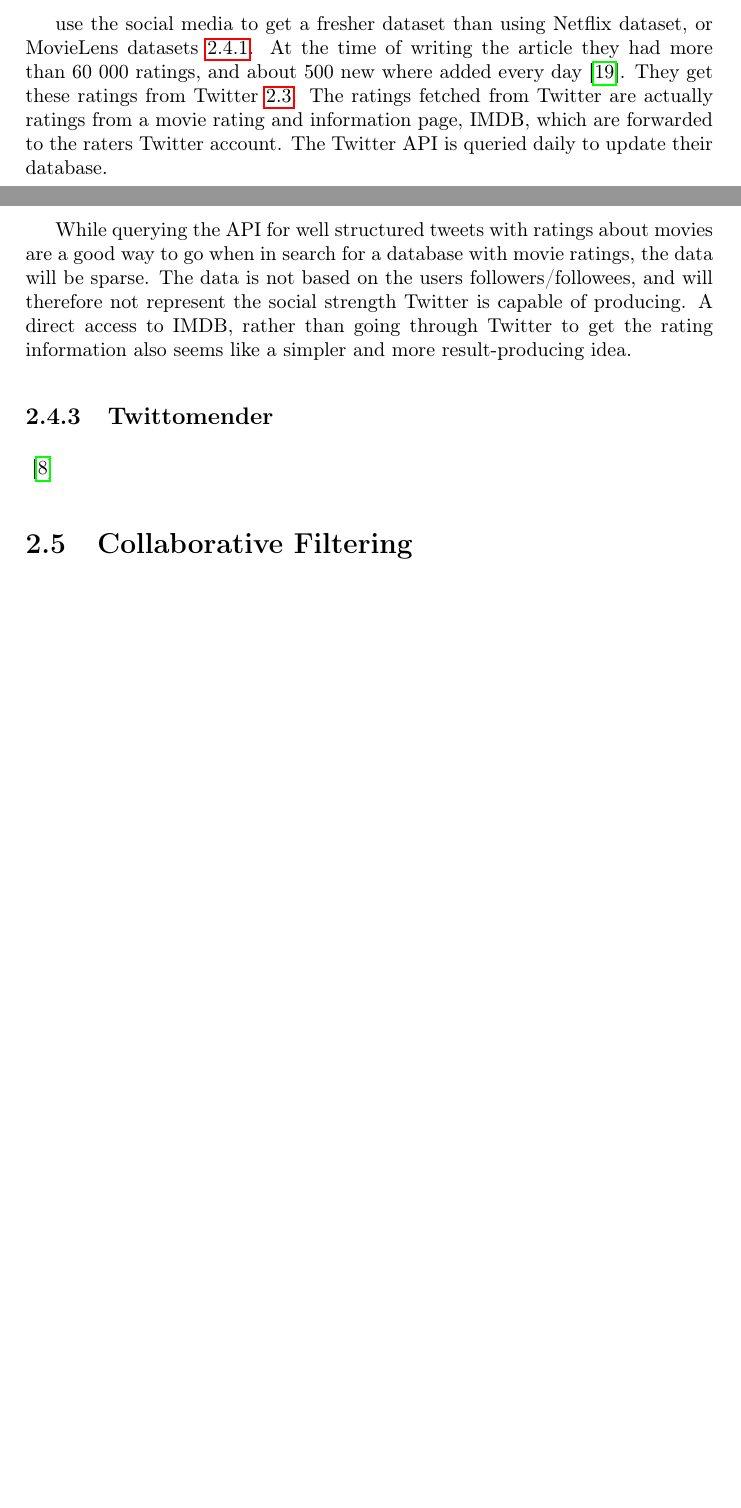
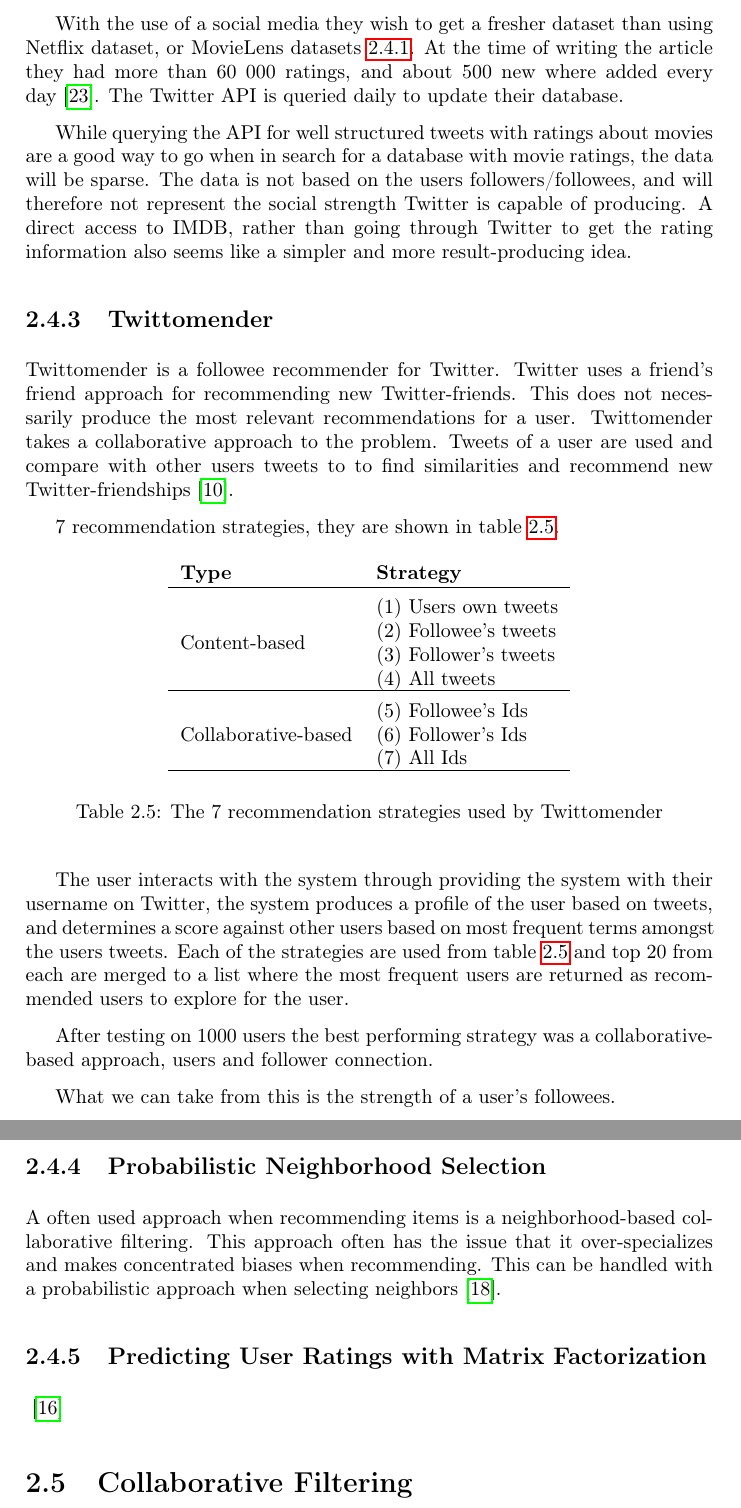
Before and after one commit to mcmhav/twilm-report, a LaTeX thesis (src/report.tex, which reads src/chapter/02-prestudy.tex): two parts of pages 34 and 35 of 65 before the commit and two parts of pages 35 and 36 of 66 after it, joined at a grey line, cut so that both start at the same text, the shorter picture padded with empty space. Compiled offline with pdfLaTeX.

Commit message:
twittomender

```diff
--- a/src/chapter/02-prestudy.tex
+++ b/src/chapter/02-prestudy.tex
@@ -589,19 +582,57 @@ Need to rate 20 movies
-MovieTweetings is an application for fetching movie ratings through the Twitter API from Twitter. The application search for ratings forwarded from IMDB, a movie information webpage, and stored in an accessible
+The issue with using a strict item-item based correlation and the MovieLens recommendation system is that for a user with a low rating average, the user will very seldom get recommended movies with a top-average rating.
 
-use the social media to get a fresher dataset than using Netflix dataset, or MovieLens datasets~\ref{subsec:MovieLens}. At the time of writing the article they had more than 60 000 ratings, and about 500 new where added every day\cite{MovieTweetings}. They get these ratings from Twitter~\ref{sec:twitter}. The ratings fetched from Twitter are actually ratings from a movie rating and information page, IMDB, which are forwarded to the raters Twitter account. The Twitter API is queried daily to update their database.
+
+\subsection{MovieTweetings}\label{subsec:MovieTweetings}
+MovieTweetings is an application for fetching movie ratings through the Twitter API from Twitter. The application search for ratings shared from IMDB, a movie information webpage, and stored. The user has the option of sharing the rating or not on Twitter, in the last case, the rating will not be caught by the MovieTweetings application.
+
+With the use of a social media they wish to get a fresher dataset than using Netflix dataset, or MovieLens datasets~\ref{subsec:MovieLens}. At the time of writing the article they had more than 60 000 ratings, and about 500 new where added every day\cite{MovieTweetings}. The Twitter API is queried daily to update their database.
 
 While querying the API for well structured tweets with ratings about movies are a good way to go when in search for a database with movie ratings, the data will be sparse. The data is not based on the users followers/followees, and will therefore not represent the social strength Twitter is capable of producing. A direct access to IMDB, rather than going through Twitter to get the rating information also seems like a simpler and more result-producing idea.
 
 
 \subsection{Twittomender}
-\cite{twittomender}
+Twittomender is a followee recommender for Twitter. Twitter uses a friend's friend approach for recommending new Twitter-friends. This does not necessarily produce the most relevant recommendations for a user. Twittomender takes a collaborative approach to the problem. Tweets of a user are used and compare with other users tweets to to find similarities and recommend new Twitter-friendships\cite{twittomender}.
+
+7 recommendation strategies, they are shown in table~\ref{table:to-strategies}.
+
+\begin{table}[H]
+\centering
+\begin{tabular}{ l l }
+  \textbf{Type} &  \textbf{Strategy} \\
+  \hline \\ [-1.5ex]
+  Content-based &  \pbox{20cm}{ (1) Users own tweets \\
+                                (2) Followee’s tweets \\
+                                (3) Follower’s tweets \\
+                                (4) All tweets} \\
+  \hline \\ [-1.5ex]
+  Collaborative-based & \pbox{20cm}{  (5) Followee’s Ids \\
+                                      (6) Follower’s Ids \\
+                                      (7) All Ids }\\
+  \hline \\ [-1.5ex]
+\end{tabular}
+\caption{The 7 recommendation strategies used by Twittomender}
+\label{table:to-strategies}
+\end{table}
+
+The user interacts with the system through providing the system with their username on Twitter, the system produces a profile of the user based on tweets, and determines a score against other users based on most frequent terms amongst the users tweets. Each of the strategies are used from table~\ref{table:to-strategies} and top 20 from each are merged to a list where the most frequent users are returned as recommended users to explore for the user.
+
+After testing on 1000 users the best performing strategy was a collaborative-based approach, users and follower connection.
+
+What we can take from this is the strength of a user's followees.
+
+
+\subsection{Probabilistic Neighborhood Selection}
+A often used approach when recommending items is a neighborhood-based collaborative filtering. This approach often has the issue that it over-specializes and makes concentrated biases when recommending. This can be handled with a probabilistic approach when selecting neighbors\cite{probcobfilter}.
+
+
+\subsection{Predicting User Ratings with Matrix Factorization}
+
+\cite{predusingmatrix}
 
 
 
 
-
-
-
+% start Collaborative Filtering
 \section{Collaborative Filtering}
 % About Classification
 % http://www.netflixprize.com/assets/GrandPrize2009_BPC_PragmaticTheory.pdf
--- a/src/report.tex
+++ b/src/report.tex
@@ -17,6 +17,7 @@
 \usepackage{url}
 \usepackage{minitoc}
 \usepackage{cite}
+\usepackage{notoccite}
 \usepackage{caption}
 \usepackage{float}
 \usepackage{color}
```
Also changed, not shown: src/references.bib (+39 -0 lines), src/chapter/02-prestudy.tex (16 more changed lines).
